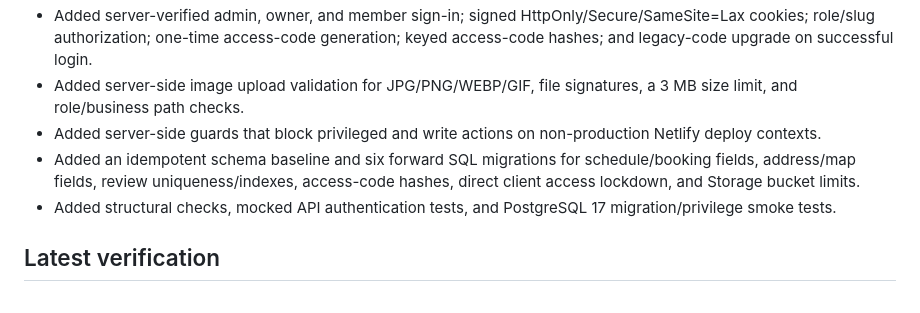
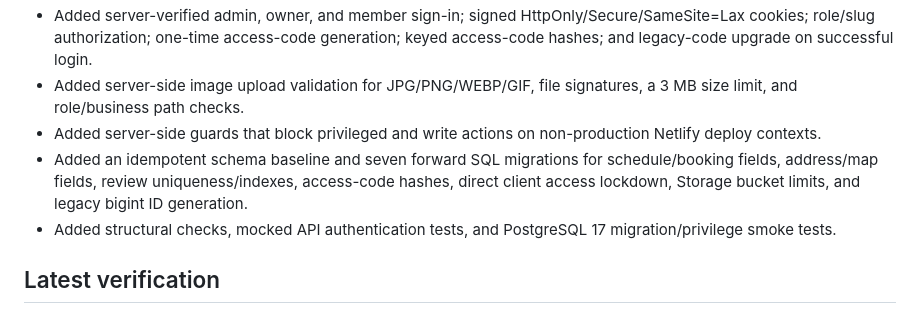
Before and after one commit to reviewtapoperate-glitch/rto, a Markdown page: docs/release-readiness.md, the part around one of its changes. GitHub-like rendering.

Commit message:
docs: correct seven-migration release verification details

```diff
--- a/docs/release-readiness.md
+++ b/docs/release-readiness.md
@@ -11,7 +11,7 @@ Production remains on `main`. This branch is a review candidate, not a productio
 - Added server-verified admin, owner, and member sign-in; signed HttpOnly/Secure/SameSite=Lax cookies; role/slug authorization; one-time access-code generation; keyed access-code hashes; and legacy-code upgrade on successful login.
 - Added server-side image upload validation for JPG/PNG/WEBP/GIF, file signatures, a 3 MB size limit, and role/business path checks.
 - Added server-side guards that block privileged and write actions on non-production Netlify deploy contexts.
-- Added an idempotent schema baseline and six forward SQL migrations for schedule/booking fields, address/map fields, review uniqueness/indexes, access-code hashes, direct client access lockdown, and Storage bucket limits.
+- Added an idempotent schema baseline and seven forward SQL migrations for schedule/booking fields, address/map fields, review uniqueness/indexes, access-code hashes, direct client access lockdown, Storage bucket limits, and legacy bigint ID generation.
 - Added structural checks, mocked API authentication tests, and PostgreSQL 17 migration/privilege smoke tests.
 
 ## Latest verification
```
Also changed, not shown: other parts of docs/release-readiness.md (+2 -2 lines).
